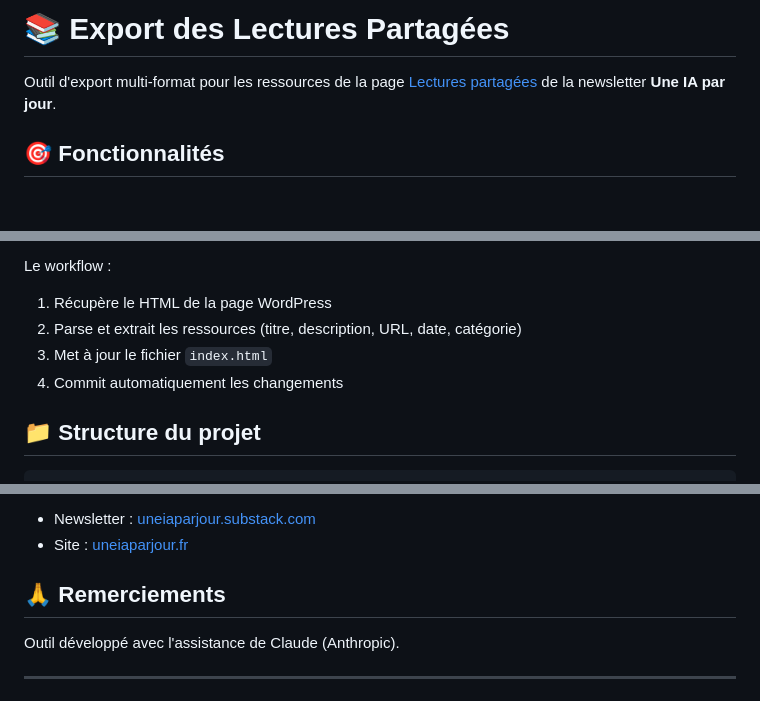
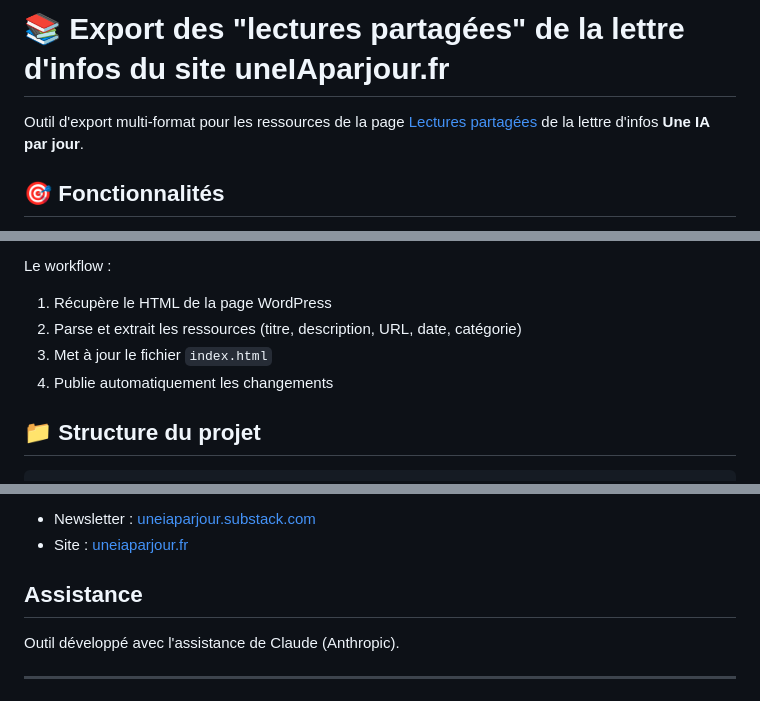
Before and after one commit to uneIAparjour/export-lectures-partagees, a Markdown page: README.md, 3 parts joined by grey strips. Drawn GitHub-style; blank space fills up the shorter version.

Commit message:
Revise README for clarity and formatting
Updated README to clarify the export tool's purpose and workflow.

```diff
--- a/README.md
+++ b/README.md
@@ -1,6 +1,6 @@
-# 📚 Export des Lectures Partagées
+# 📚 Export des "lectures partagées" de la lettre d'infos du site uneIAparjour.fr
 
-Outil d'export multi-format pour les ressources de la page [Lectures partagées](https://www.uneiaparjour.fr/lectures-partagees/) de la newsletter **Une IA par jour**.
+Outil d'export multi-format pour les ressources de la page [Lectures partagées](https://www.uneiaparjour.fr/lectures-partagees/) de la lettre d'infos **Une IA par jour**.
 
 
 
@@ -23,7 +23,7 @@ Le workflow :
 1. Récupère le HTML de la page WordPress
 2. Parse et extrait les ressources (titre, description, URL, date, catégorie)
 3. Met à jour le fichier `index.html`
-4. Commit automatiquement les changements
+4. Publie automatiquement les changements
 
 ## 📁 Structure du projet
 
@@ -126,7 +126,7 @@ Ce projet est distribué sous licence MIT. Voir le fichier [LICENSE](LICENSE) po
 - Newsletter : [uneiaparjour.substack.com](https://uneiaparjour.substack.com/)
 - Site : [uneiaparjour.fr](https://www.uneiaparjour.fr/)
 
-## 🙏 Remerciements
+## Assistance
 
 Outil développé avec l'assistance de Claude (Anthropic).
 
```
